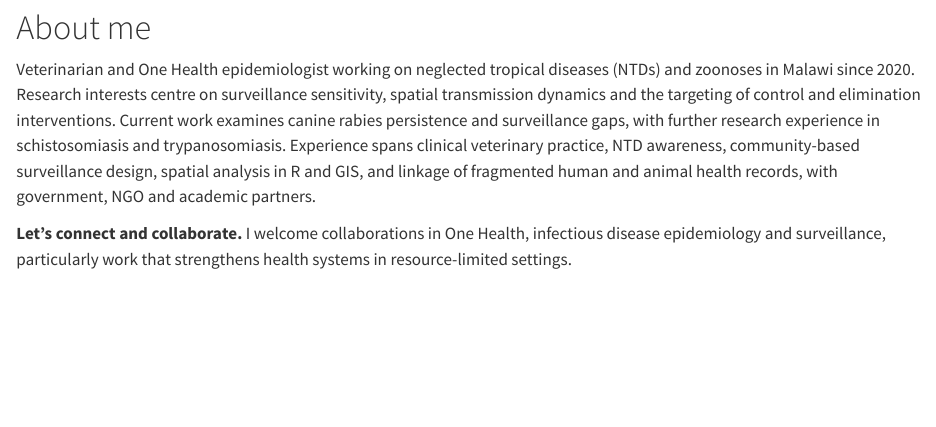
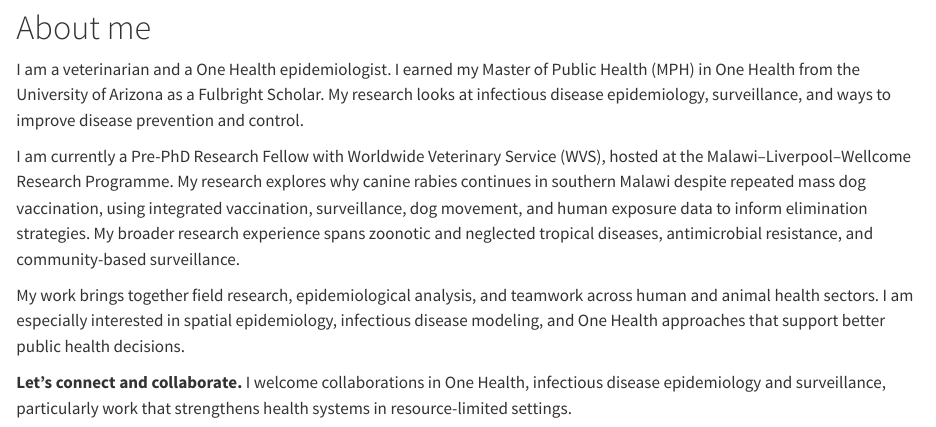
Before and after one commit to pmastala/pmastala.github.io, a Quarto document (index.qmd): the page in a window 1100 px wide, from 1790 px down. Rendered offline with R 4.5, knitr and Pandoc in place of Quarto, with nearby package versions.

Commit message:
Change of about page info

```diff
--- a/index.qmd
+++ b/index.qmd
@@ -33,7 +33,11 @@ Malawi-Liverpool-Wellcome Research Programme]{.pm-affil style="display:block"}
 :::: pm-about
 # About me {.unnumbered .unlisted}
 
-Veterinarian and One Health epidemiologist working on neglected tropical diseases (NTDs) and zoonoses in Malawi since 2020. Research interests centre on surveillance sensitivity, spatial transmission dynamics and the targeting of control and elimination interventions. Current work examines canine rabies persistence and surveillance gaps, with further research experience in schistosomiasis and trypanosomiasis. Experience spans clinical veterinary practice, NTD awareness, community-based surveillance design, spatial analysis in R and GIS, and linkage of fragmented human and animal health records, with government, NGO and academic partners.
+I am a veterinarian and a One Health epidemiologist. I earned my Master of Public Health (MPH) in One Health from the University of Arizona as a Fulbright Scholar. My research looks at infectious disease epidemiology, surveillance, and ways to improve disease prevention and control.
+
+I am currently a Pre-PhD Research Fellow with Worldwide Veterinary Service (WVS), hosted at the Malawi–Liverpool–Wellcome Research Programme. My research explores why canine rabies continues in southern Malawi despite repeated mass dog vaccination, using integrated vaccination, surveillance, dog movement, and human exposure data to inform elimination strategies. My broader research experience spans zoonotic and neglected tropical diseases, antimicrobial resistance, and community-based surveillance.
+
+My work brings together field research, epidemiological analysis, and teamwork across human and animal health sectors. I am especially interested in spatial epidemiology, infectious disease modeling, and One Health approaches that support better public health decisions.
 
 **Let's connect and collaborate.** I welcome collaborations in One Health, infectious disease epidemiology and surveillance, particularly work that strengthens health systems in resource-limited settings.
 
```
Also changed, not shown: 1 other file.
